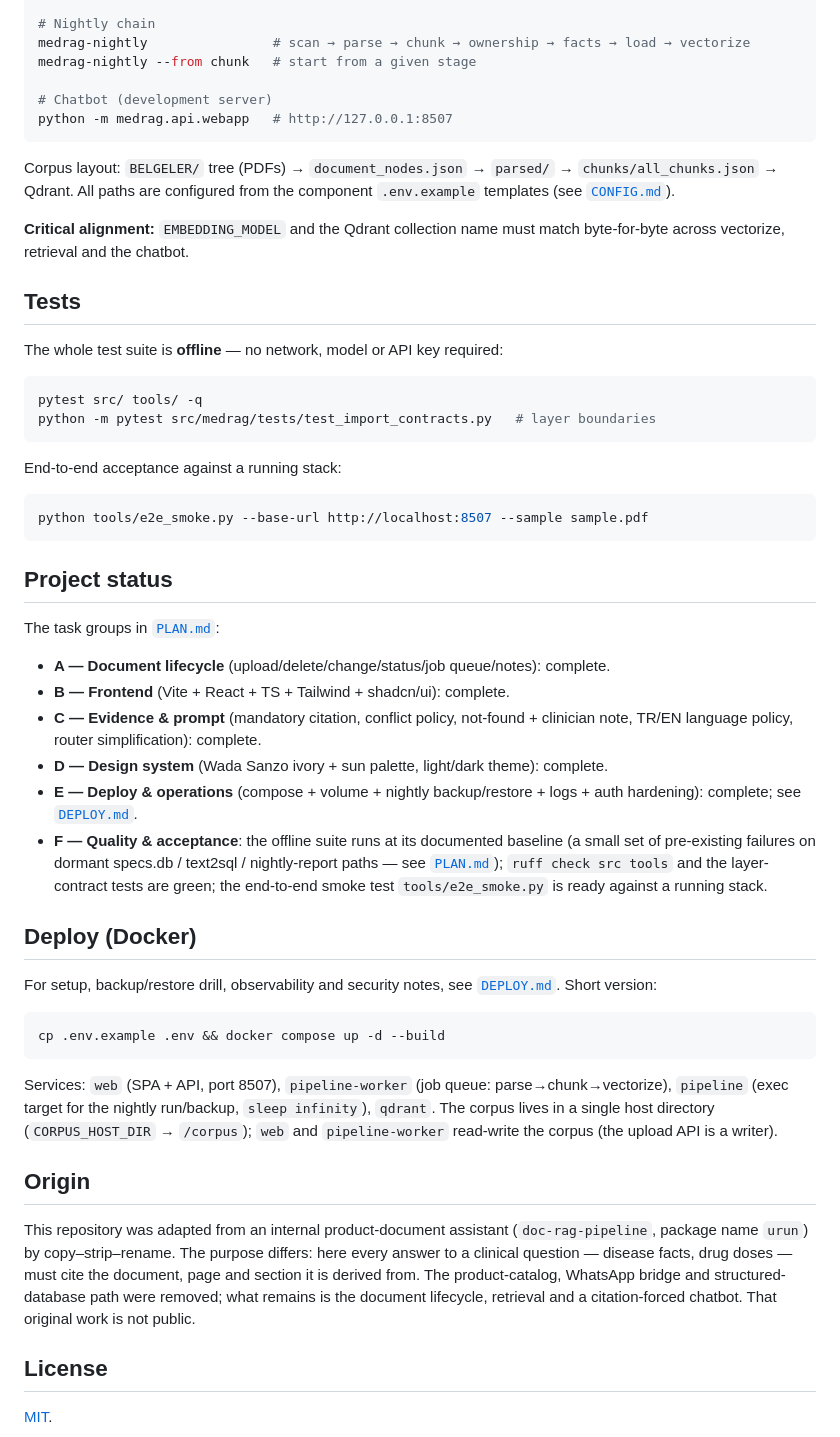
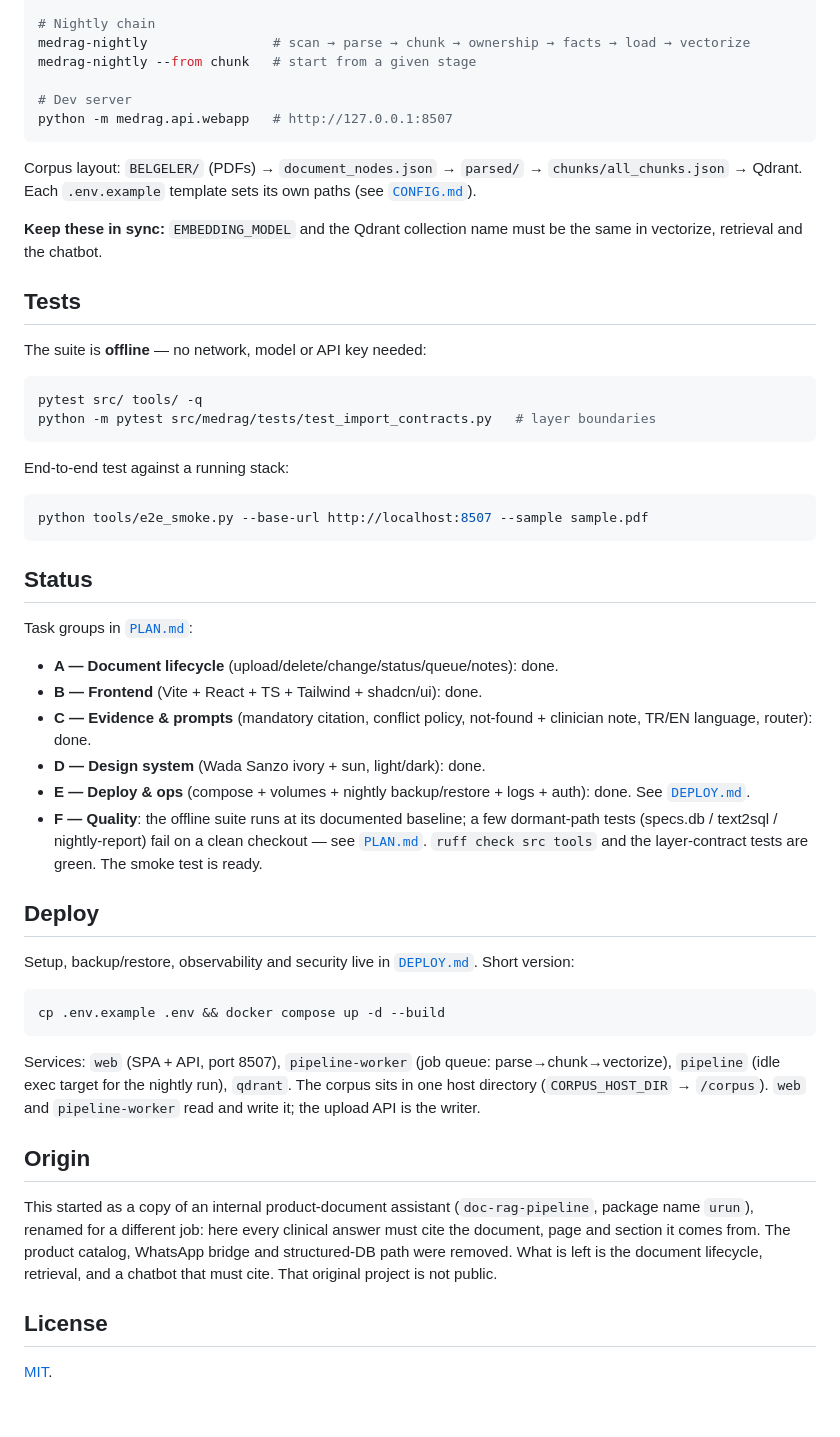
Before and after one commit to defectGI/med-rag, a Markdown page: README.md, the part around one of its changes. GitHub-like rendering; blank space fills up the shorter version.

Commit message:
docs: rewrite README in plainer language

````diff
--- a/README.md
+++ b/README.md
@@ -119,72 +112,70 @@ python -m medrag.pipeline.vectorize                  # chunk → embed → Qdran
 medrag-nightly                # scan → parse → chunk → ownership → facts → load → vectorize
 medrag-nightly --from chunk   # start from a given stage
 
-# Chatbot (development server)
+# Dev server
 python -m medrag.api.webapp   # http://127.0.0.1:8507
 ```
 
-Corpus layout: `BELGELER/` tree (PDFs) → `document_nodes.json` → `parsed/` →
-`chunks/all_chunks.json` → Qdrant. All paths are configured from the component
-`.env.example` templates (see [`CONFIG.md`](CONFIG.md)).
+Corpus layout: `BELGELER/` (PDFs) → `document_nodes.json` → `parsed/` →
+`chunks/all_chunks.json` → Qdrant. Each `.env.example` template sets its own
+paths (see [`CONFIG.md`](CONFIG.md)).
 
-**Critical alignment:** `EMBEDDING_MODEL` and the Qdrant collection name must match
-byte-for-byte across vectorize, retrieval and the chatbot.
+**Keep these in sync:** `EMBEDDING_MODEL` and the Qdrant collection name must be
+the same in vectorize, retrieval and the chatbot.
 
 ## Tests
 
-The whole test suite is **offline** — no network, model or API key required:
+The suite is **offline** — no network, model or API key needed:
 
 ```bash
 pytest src/ tools/ -q
 python -m pytest src/medrag/tests/test_import_contracts.py   # layer boundaries
 ```
 
-End-to-end acceptance against a running stack:
+End-to-end test against a running stack:
 
 ```bash
 python tools/e2e_smoke.py --base-url http://localhost:8507 --sample sample.pdf
 ```
 
-## Project status
+## Status
 
-The task groups in [`PLAN.md`](PLAN.md):
+Task groups in [`PLAN.md`](PLAN.md):
 
-- **A — Document lifecycle** (upload/delete/change/status/job queue/notes): complete.
-- **B — Frontend** (Vite + React + TS + Tailwind + shadcn/ui): complete.
-- **C — Evidence & prompt** (mandatory citation, conflict policy, not-found + clinician
-  note, TR/EN language policy, router simplification): complete.
-- **D — Design system** (Wada Sanzo ivory + sun palette, light/dark theme): complete.
-- **E — Deploy & operations** (compose + volume + nightly backup/restore + logs + auth
-  hardening): complete; see [`DEPLOY.md`](DEPLOY.md).
-- **F — Quality & acceptance**: the offline suite runs at its documented
-  baseline (a small set of pre-existing failures on dormant specs.db / text2sql /
-  nightly-report paths — see [`PLAN.md`](PLAN.md)); `ruff check src tools` and the
-  layer-contract tests are green; the end-to-end smoke test `tools/e2e_smoke.py`
-  is ready against a running stack.
+- **A — Document lifecycle** (upload/delete/change/status/queue/notes): done.
+- **B — Frontend** (Vite + React + TS + Tailwind + shadcn/ui): done.
+- **C — Evidence & prompts** (mandatory citation, conflict policy, not-found +
+  clinician note, TR/EN language, router): done.
+- **D — Design system** (Wada Sanzo ivory + sun, light/dark): done.
+- **E — Deploy & ops** (compose + volumes + nightly backup/restore + logs + auth):
+  done. See [`DEPLOY.md`](DEPLOY.md).
+- **F — Quality**: the offline suite runs at its documented baseline; a few
+  dormant-path tests (specs.db / text2sql / nightly-report) fail on a clean
+  checkout — see [`PLAN.md`](PLAN.md). `ruff check src tools` and the
+  layer-contract tests are green. The smoke test is ready.
 
-## Deploy (Docker)
+## Deploy
 
-For setup, backup/restore drill, observability and security notes, see
-[`DEPLOY.md`](DEPLOY.md). Short version:
+Setup, backup/restore, observability and security live in [`DEPLOY.md`](DEPLOY.md).
+Short version:
 
 ```bash
 cp .env.example .env && docker compose up -d --build
 ```
 
 Services: `web` (SPA + API, port 8507), `pipeline-worker` (job queue:
-parse→chunk→vectorize), `pipeline` (exec target for the nightly run/backup,
-`sleep infinity`), `qdrant`. The corpus lives in a single host directory
-(`CORPUS_HOST_DIR` → `/corpus`); `web` and `pipeline-worker` read-write the corpus (the
-upload API is a writer).
+parse→chunk→vectorize), `pipeline` (idle exec target for the nightly run),
+`qdrant`. The corpus sits in one host directory (`CORPUS_HOST_DIR` → `/corpus`).
+`web` and `pipeline-worker` read and write it; the upload API is the writer.
 
 ## Origin
 
-This repository was adapted from an internal product-document assistant
-(`doc-rag-pipeline`, package name `urun`) by copy–strip–rename. The purpose differs: here
-every answer to a clinical question — disease facts, drug doses — must cite the document,
-page and section it is derived from. The product-catalog, WhatsApp bridge and
-structured-database path were removed; what remains is the document lifecycle,
-retrieval and a citation-forced chatbot. That original work is not public.
+This started as a copy of an internal product-document assistant
+(`doc-rag-pipeline`, package name `urun`), renamed for a different job: here
+every clinical answer must cite the document, page and section it comes from.
+The product catalog, WhatsApp bridge and structured-DB path were removed. What
+is left is the document lifecycle, retrieval, and a chatbot that must cite.
+That original project is not public.
 
 ## License
 
````
Also changed, not shown: other parts of README.md (+41 -48 lines).
